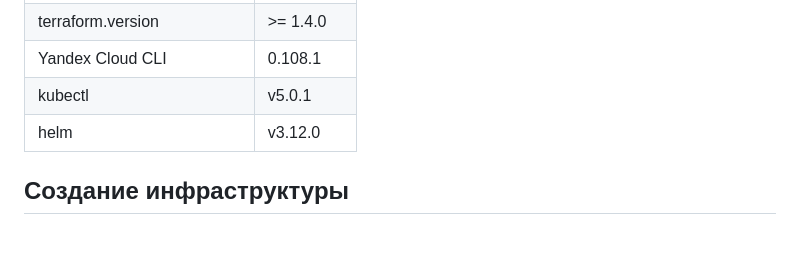
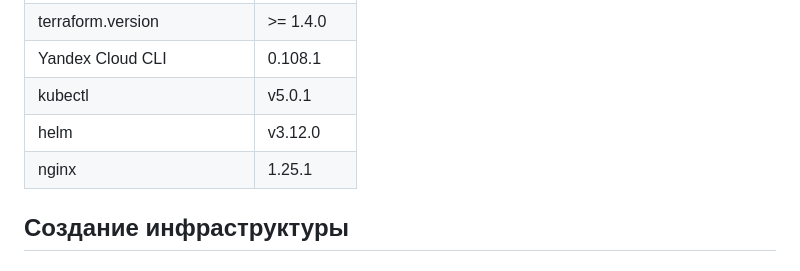
Before and after one commit to skillvrn/web-store, a Markdown page: README.md, the part around the change. Rendered like a GitHub page; blank space fills up the shorter version.

```diff
--- a/README.md
+++ b/README.md
@@ -9,6 +9,7 @@
 | Yandex Cloud CLI | 0.108.1 |
 | kubectl | v5.0.1 |
 | helm | v3.12.0 |
+| nginx | 1.25.1 |
 
 ## Создание инфраструктуры
 
```
